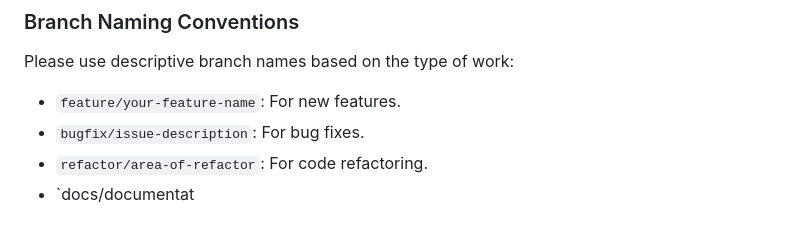
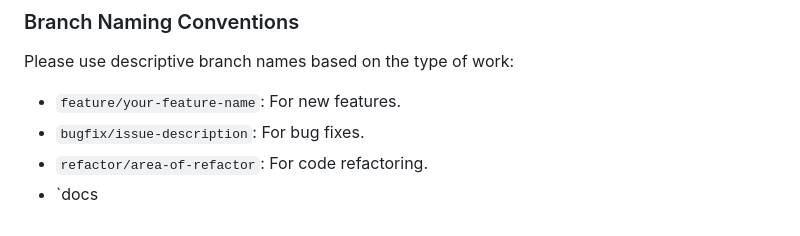
Before and after one commit to hedi0/TrackOra, a Markdown page: README.md, the part around the change. Rendered like a GitHub page.

```diff
--- a/README.md
+++ b/README.md
@@ -176,4 +176,4 @@ Please use descriptive branch names based on the type of work:
 *   `feature/your-feature-name`: For new features.
 *   `bugfix/issue-description`: For bug fixes.
 *   `refactor/area-of-refactor`: For code refactoring.
-*   `docs/documentat
+*   `docs
```
